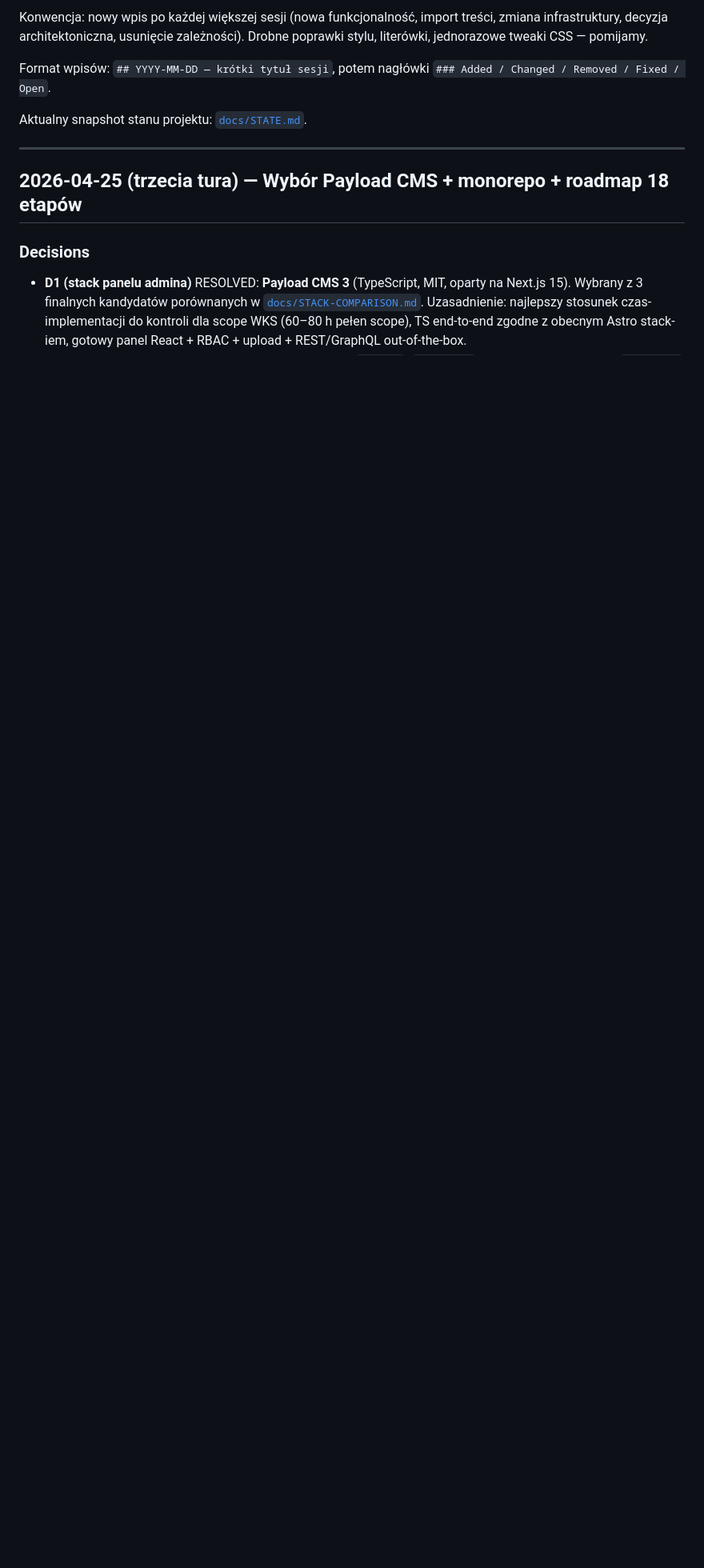
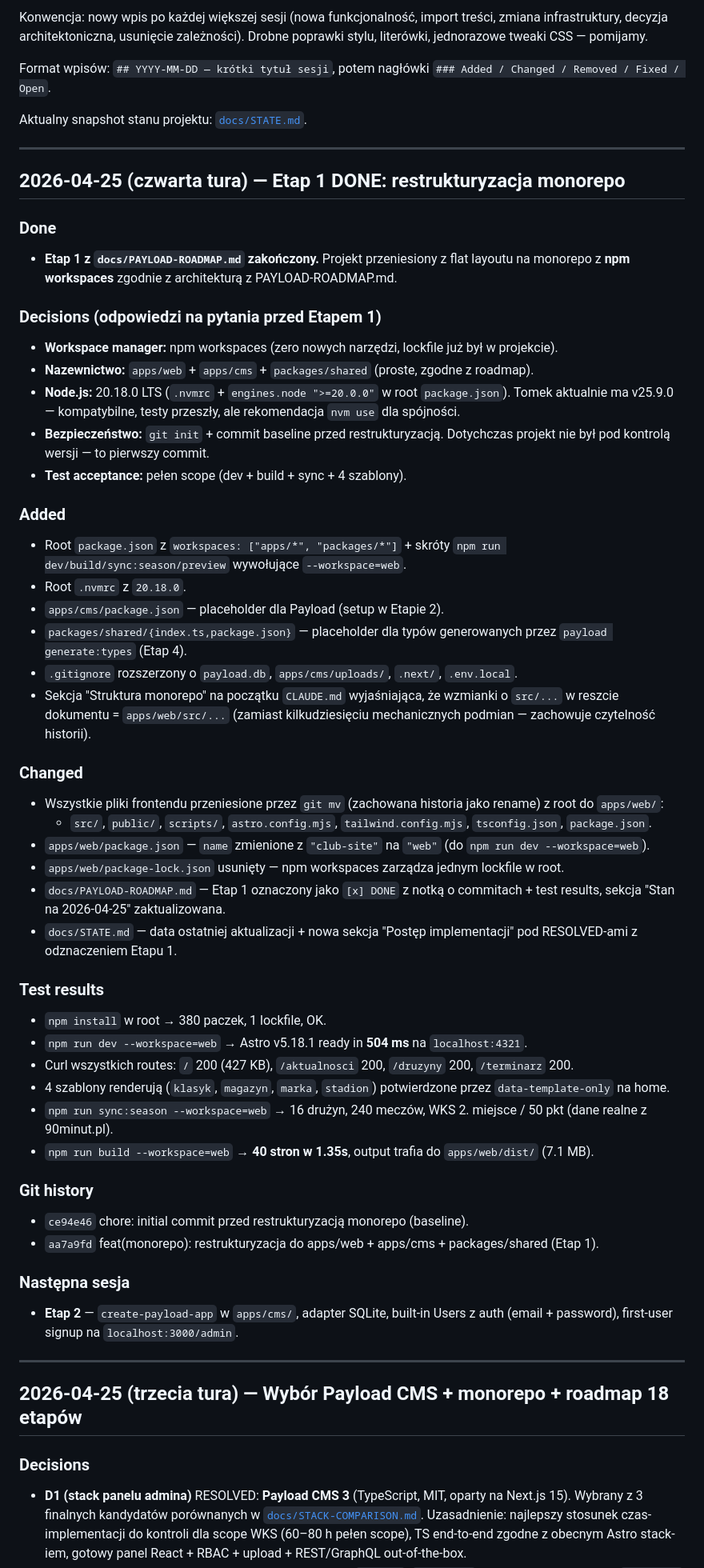
Before and after one commit to tomeczeq10/wkswierzbice, a Markdown page: CHANGELOG.md, the part around the change. Shown at 80% size. Drawn GitHub-style; blank space fills up the shorter version.

Commit message:
docs: oznacz Etap 1 jako DONE w roadmap, STATE i CHANGELOG
- PAYLOAD-ROADMAP.md: checkbox Etapu 1 [x] z commitami + test results,
  sekcja "Stan na 2026-04-25" aktualizuje postęp (1/18 done).
- STATE.md: data + nowa sekcja "Postęp implementacji" pod fundamentalnymi
  RESOLVED-ami.
- CHANGELOG.md: nowy wpis "2026-04-25 (czwarta tura) — Etap 1 DONE"
  z decyzjami, Added/Changed, test results i git history.

Made-with: Cursor

```diff
--- a/CHANGELOG.md
+++ b/CHANGELOG.md
@@ -10,6 +10,76 @@ Format wpisów: `## YYYY-MM-DD — krótki tytuł sesji`, potem nagłówki
 `### Added / Changed / Removed / Fixed / Open`.
 
 Aktualny snapshot stanu projektu: [`docs/STATE.md`](docs/STATE.md).
+
+---
+
+## 2026-04-25 (czwarta tura) — Etap 1 DONE: restrukturyzacja monorepo
+
+### Done
+- **Etap 1 z `docs/PAYLOAD-ROADMAP.md` zakończony.** Projekt przeniesiony
+  z flat layoutu na monorepo z **npm workspaces** zgodnie z architekturą
+  z PAYLOAD-ROADMAP.md.
+
+### Decisions (odpowiedzi na pytania przed Etapem 1)
+- **Workspace manager:** npm workspaces (zero nowych narzędzi, lockfile już
+  był w projekcie).
+- **Nazewnictwo:** `apps/web` + `apps/cms` + `packages/shared` (proste,
+  zgodne z roadmap).
+- **Node.js:** 20.18.0 LTS (`.nvmrc` + `engines.node ">=20.0.0"` w root
+  `package.json`). Tomek aktualnie ma v25.9.0 — kompatybilne, testy
+  przeszły, ale rekomendacja `nvm use` dla spójności.
+- **Bezpieczeństwo:** `git init` + commit baseline przed restrukturyzacją.
+  Dotychczas projekt nie był pod kontrolą wersji — to pierwszy commit.
+- **Test acceptance:** pełen scope (dev + build + sync + 4 szablony).
+
+### Added
+- Root `package.json` z `workspaces: ["apps/*", "packages/*"]` + skróty
+  `npm run dev/build/sync:season/preview` wywołujące `--workspace=web`.
+- Root `.nvmrc` z `20.18.0`.
+- `apps/cms/package.json` — placeholder dla Payload (setup w Etapie 2).
+- `packages/shared/{index.ts,package.json}` — placeholder dla typów
+  generowanych przez `payload generate:types` (Etap 4).
+- `.gitignore` rozszerzony o `payload.db`, `apps/cms/uploads/`, `.next/`,
+  `.env.local`.
+- Sekcja "Struktura monorepo" na początku `CLAUDE.md` wyjaśniająca, że
+  wzmianki o `src/...` w reszcie dokumentu = `apps/web/src/...` (zamiast
+  kilkudziesięciu mechanicznych podmian — zachowuje czytelność historii).
+
+### Changed
+- Wszystkie pliki frontendu przeniesione przez `git mv` (zachowana
+  historia jako rename) z root do `apps/web/`:
+  - `src/`, `public/`, `scripts/`, `astro.config.mjs`,
+    `tailwind.config.mjs`, `tsconfig.json`, `package.json`.
+- `apps/web/package.json` — `name` zmienione z `"club-site"` na `"web"`
+  (do `npm run dev --workspace=web`).
+- `apps/web/package-lock.json` usunięty — npm workspaces zarządza jednym
+  lockfile w root.
+- `docs/PAYLOAD-ROADMAP.md` — Etap 1 oznaczony jako `[x] DONE` z notką
+  o commitach + test results, sekcja "Stan na 2026-04-25" zaktualizowana.
+- `docs/STATE.md` — data ostatniej aktualizacji + nowa sekcja "Postęp
+  implementacji" pod RESOLVED-ami z odznaczeniem Etapu 1.
+
+### Test results
+- `npm install` w root → 380 paczek, 1 lockfile, OK.
+- `npm run dev --workspace=web` → Astro v5.18.1 ready in **504 ms** na
+  `localhost:4321`.
+- Curl wszystkich routes: `/` 200 (427 KB), `/aktualnosci` 200, `/druzyny`
+  200, `/terminarz` 200.
+- 4 szablony renderują (`klasyk`, `magazyn`, `marka`, `stadion`)
+  potwierdzone przez `data-template-only` na home.
+- `npm run sync:season --workspace=web` → 16 drużyn, 240 meczów,
+  WKS 2. miejsce / 50 pkt (dane realne z 90minut.pl).
+- `npm run build --workspace=web` → **40 stron w 1.35s**, output trafia
+  do `apps/web/dist/` (7.1 MB).
+
+### Git history
+- `ce94e46` chore: initial commit przed restrukturyzacją monorepo (baseline).
+- `aa7a9fd` feat(monorepo): restrukturyzacja do apps/web + apps/cms + packages/shared (Etap 1).
+
+### Następna sesja
+- **Etap 2** — `create-payload-app` w `apps/cms/`, adapter SQLite,
+  built-in Users z auth (email + password), first-user signup na
+  `localhost:3000/admin`.
 
 ---
 
```
Also changed, not shown: docs/PAYLOAD-ROADMAP.md (+10 -3 lines), docs/STATE.md (+9 -1 lines).
